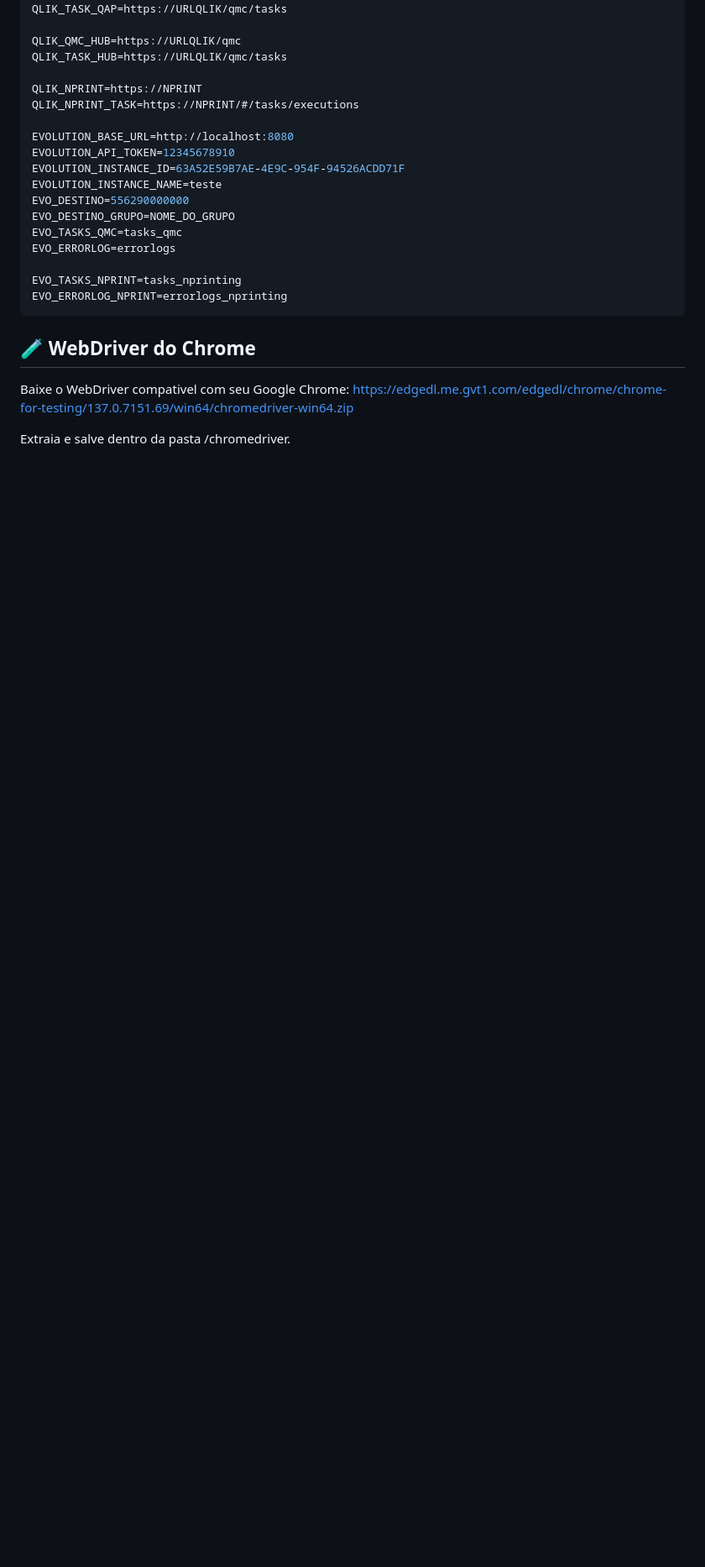
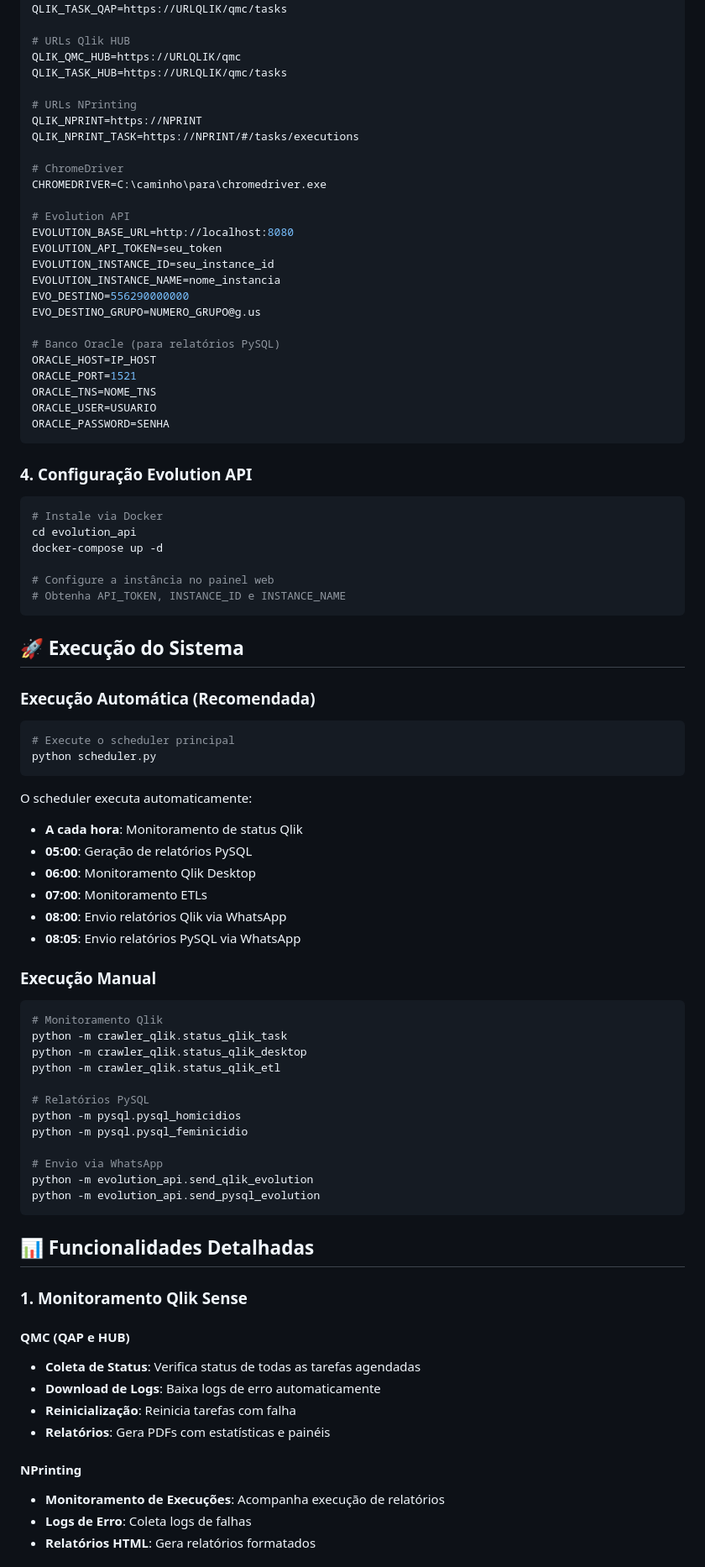
Before and after one commit to wagnerhelio/WebScrepStatusQlik, a Markdown page: README.md, the part around the change printed below. Shown: that part at 84% size. Rendered like a GitHub page; blank space fills up the shorter version.

````diff
--- a/README.md
+++ b/README.md
@@ -72,27 +73,87 @@ CHROMEDRIVER=C:\Users\wagne\Documents\GitHub\WebScrepStatusQlik\chromedriver\chr
 QLIK_QMC_QAP=https://URLQLIK/qmc
 QLIK_TASK_QAP=https://URLQLIK/qmc/tasks
 
+# URLs Qlik HUB
 QLIK_QMC_HUB=https://URLQLIK/qmc
 QLIK_TASK_HUB=https://URLQLIK/qmc/tasks
 
+# URLs NPrinting
 QLIK_NPRINT=https://NPRINT
 QLIK_NPRINT_TASK=https://NPRINT/#/tasks/executions
 
+# ChromeDriver
+CHROMEDRIVER=C:\caminho\para\chromedriver.exe
+
+# Evolution API
 EVOLUTION_BASE_URL=http://localhost:8080
-EVOLUTION_API_TOKEN=12345678910
-EVOLUTION_INSTANCE_ID=63A52E59B7AE-4E9C-954F-94526ACDD71F
-EVOLUTION_INSTANCE_NAME=teste
+EVOLUTION_API_TOKEN=seu_token
+EVOLUTION_INSTANCE_ID=seu_instance_id
+EVOLUTION_INSTANCE_NAME=nome_instancia
 EVO_DESTINO=556290000000
-EVO_DESTINO_GRUPO=NOME_DO_GRUPO
-EVO_TASKS_QMC=tasks_qmc
-EVO_ERRORLOG=errorlogs
+EVO_DESTINO_GRUPO=NUMERO_GRUPO@g.us
 
-EVO_TASKS_NPRINT=tasks_nprinting
-EVO_ERRORLOG_NPRINT=errorlogs_nprinting
+# Banco Oracle (para relatórios PySQL)
+ORACLE_HOST=IP_HOST
+ORACLE_PORT=1521
+ORACLE_TNS=NOME_TNS
+ORACLE_USER=USUARIO
+ORACLE_PASSWORD=SENHA
 ```
 
-## 🧪 WebDriver do Chrome
-Baixe o WebDriver compativel com seu Google Chrome:
-https://edgedl.me.gvt1.com/edgedl/chrome/chrome-for-testing/137.0.7151.69/win64/chromedriver-win64.zip
+### 4. Configuração Evolution API
+```bash
+# Instale via Docker
+cd evolution_api
+docker-compose up -d
 
-Extraia e salve dentro da pasta /chromedriver.
+# Configure a instância no painel web
+# Obtenha API_TOKEN, INSTANCE_ID e INSTANCE_NAME
+```
+
+## 🚀 Execução do Sistema
+
+### Execução Automática (Recomendada)
+```bash
+# Execute o scheduler principal
+python scheduler.py
+```
+
+O scheduler executa automaticamente:
+- **A cada hora**: Monitoramento de status Qlik
+- **05:00**: Geração de relatórios PySQL
+- **06:00**: Monitoramento Qlik Desktop
+- **07:00**: Monitoramento ETLs
+- **08:00**: Envio relatórios Qlik via WhatsApp
+- **08:05**: Envio relatórios PySQL via WhatsApp
+
+### Execução Manual
+```bash
+# Monitoramento Qlik
+python -m crawler_qlik.status_qlik_task
+python -m crawler_qlik.status_qlik_desktop
+python -m crawler_qlik.status_qlik_etl
+
+# Relatórios PySQL
+python -m pysql.pysql_homicidios
+python -m pysql.pysql_feminicidio
+
+# Envio via WhatsApp
+python -m evolution_api.send_qlik_evolution
+python -m evolution_api.send_pysql_evolution
+```
+
+## 📊 Funcionalidades Detalhadas
+
+### 1. Monitoramento Qlik Sense
+
+#### QMC (QAP e HUB)
+- **Coleta de Status**: Verifica status de todas as tarefas agendadas
+- **Download de Logs**: Baixa logs de erro automaticamente
+- **Reinicialização**: Reinicia tarefas com falha
+- **Relatórios**: Gera PDFs com estatísticas e painéis
+
+#### NPrinting
+- **Monitoramento de Execuções**: Acompanha execução de relatórios
+- **Logs de Erro**: Coleta logs de falhas
+- **Relatórios HTML**: Gera relatórios formatados
+
````
Also changed, not shown: other parts of README.md (+261 -203 lines).
